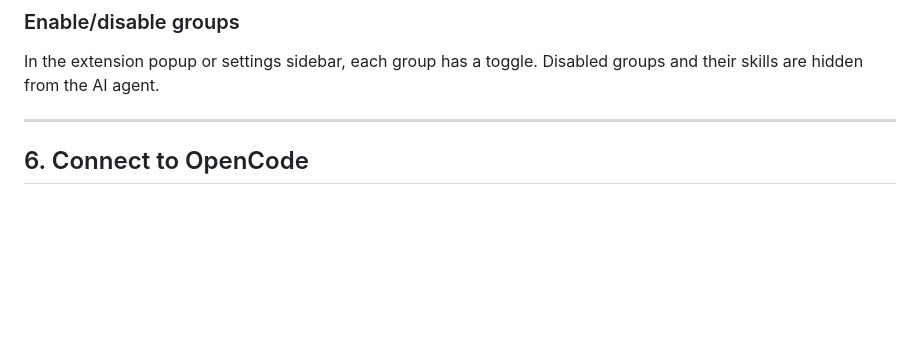
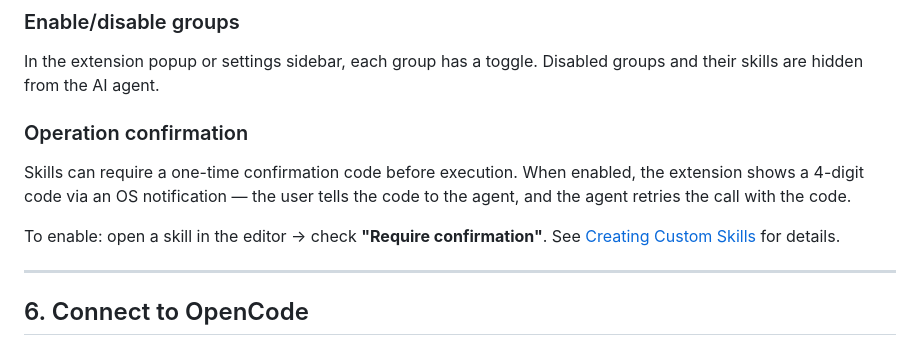
Before and after one commit to ivsergeev/cgw, a Markdown page: SETUP.md, the part around the change. Rendered like a GitHub page; blank space fills up the shorter version.

```diff
--- a/SETUP.md
+++ b/SETUP.md
@@ -225,6 +225,12 @@ Skills define which APIs are available to the AI agent. You can create them manu
 
 In the extension popup or settings sidebar, each group has a toggle. Disabled groups and their skills are hidden from the AI agent.
 
+### Operation confirmation
+
+Skills can require a one-time confirmation code before execution. When enabled, the extension shows a 4-digit code via an OS notification — the user tells the code to the agent, and the agent retries the call with the code.
+
+To enable: open a skill in the editor → check **"Require confirmation"**. See [Creating Custom Skills](docs/SKILLS.md#operation-confirmation) for details.
+
 ---
 
 ## 6. Connect to OpenCode
```
Also changed, not shown: docs/SETUP.ru.md (+6 -0 lines).
